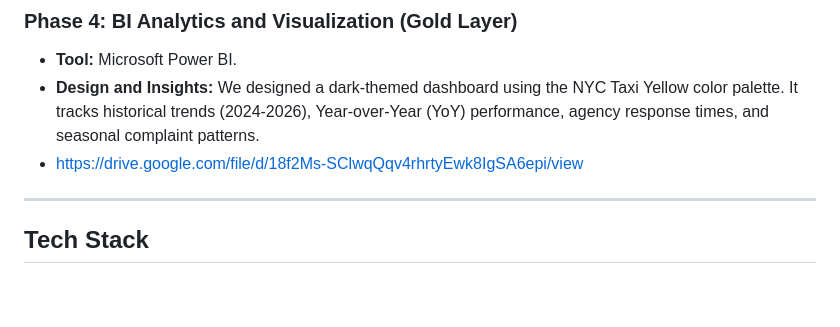
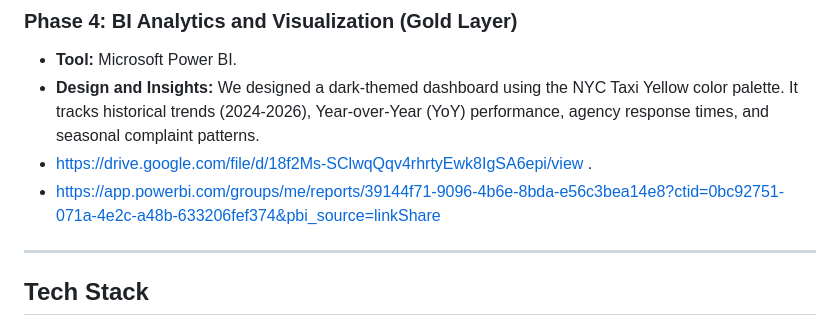
Before and after one commit to Lamiaa-Dardeer/DEPI_Data_Engineering_Graduation_Project, a Markdown page: README.md, the part around the change. GitHub-like rendering; blank space fills up the shorter version.

```diff
--- a/README.md
+++ b/README.md
@@ -42,7 +42,8 @@ To handle the Google BigQuery Sandbox 60-day table expiration policy without pay
 ### Phase 4: BI Analytics and Visualization (Gold Layer)
 * **Tool:** Microsoft Power BI.
 * **Design and Insights:** We designed a dark-themed dashboard using the NYC Taxi Yellow color palette. It tracks historical trends (2024-2026), Year-over-Year (YoY) performance, agency response times, and seasonal complaint patterns.
-* https://drive.google.com/file/d/18f2Ms-SClwqQqv4rhrtyEwk8IgSA6epi/view
+* https://drive.google.com/file/d/18f2Ms-SClwqQqv4rhrtyEwk8IgSA6epi/view .
+* https://app.powerbi.com/groups/me/reports/39144f71-9096-4b6e-8bda-e56c3bea14e8?ctid=0bc92751-071a-4e2c-a48b-633206fef374&pbi_source=linkShare
 
 ---
 
```
